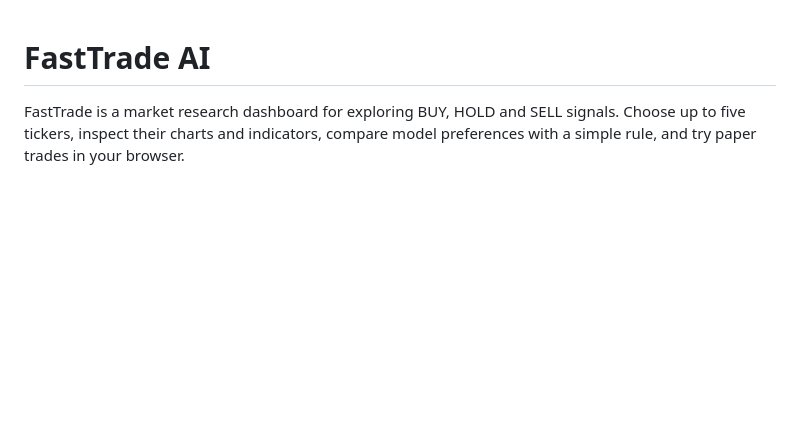
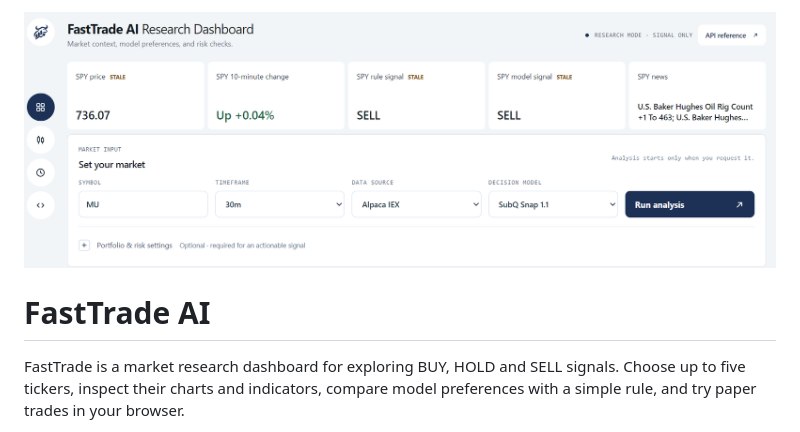
Before and after one commit to kingabzpro/FastTrade-AI, a Markdown page: README.md, the part around the change. Rendered like a GitHub page; pictures changed too: assets/fasttrade-banner.png (added); blank space fills up the shorter version.

Commit message:
docs: restore README banner

```diff
--- a/README.md
+++ b/README.md
@@ -1,3 +1,5 @@
+![FastTrade AI: market data, model signals, and candlestick chart](assets/fasttrade-banner.png)
+
 # FastTrade AI
 
 FastTrade is a market research dashboard for exploring BUY, HOLD and SELL signals. Choose up to five tickers, inspect their charts and indicators, compare model preferences with a simple rule, and try paper trades in your browser.
```
